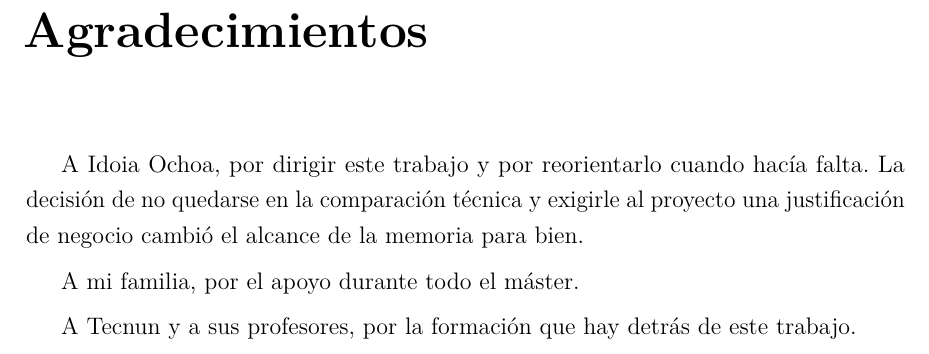
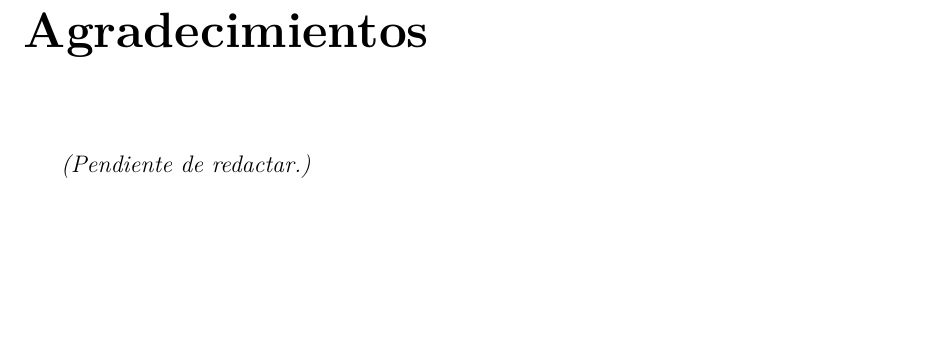
Before and after one commit to aflammia/tfm-forecasting-federado, a LaTeX thesis (memoria/main.tex, which reads memoria/capitulos/00_agradecimientos.tex): part of page 6 of 59, cut so that both start at the same text, the shorter picture padded with empty space. Compiled offline with pdfLaTeX.

Commit message:
Vacia la seccion de agradecimientos, pendiente de redactar
Co-Authored-By: Claude Sonnet 5 <noreply@anthropic.com>

```diff
--- a/memoria/capitulos/00_agradecimientos.tex
+++ b/memoria/capitulos/00_agradecimientos.tex
@@ -1,10 +1,4 @@
 \chapter*{Agradecimientos}
 \addcontentsline{toc}{chapter}{Agradecimientos}
 
-A Idoia Ochoa, por dirigir este trabajo y por reorientarlo cuando hacía falta. La decisión
-de no quedarse en la comparación técnica y exigirle al proyecto una justificación de negocio
-cambió el alcance de la memoria para bien.
-
-A mi familia, por el apoyo durante todo el máster.
-
-A Tecnun y a sus profesores, por la formación que hay detrás de este trabajo.
+\emph{(Pendiente de redactar.)}
```
Also changed, not shown: memoria/main.pdf.
